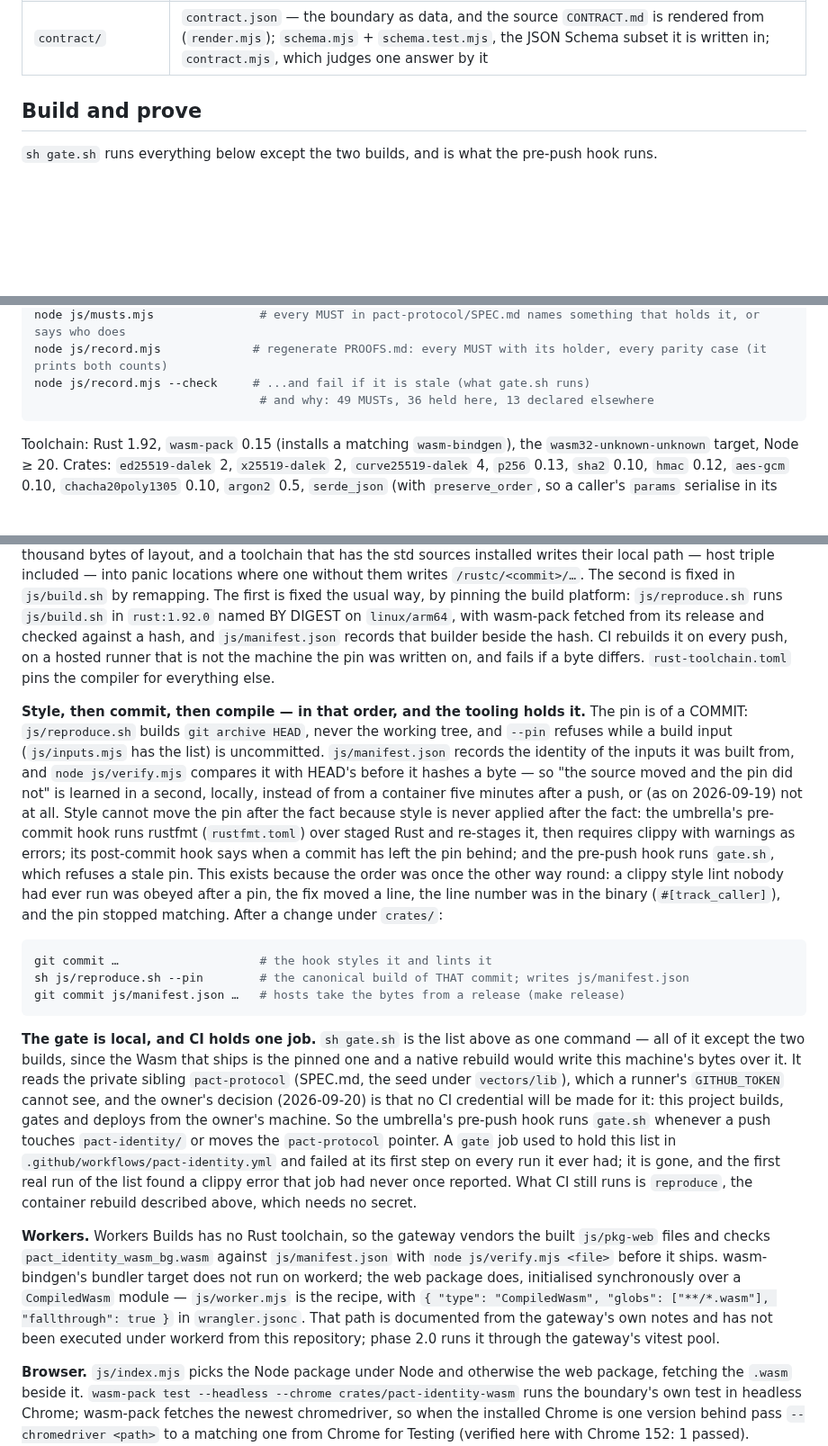
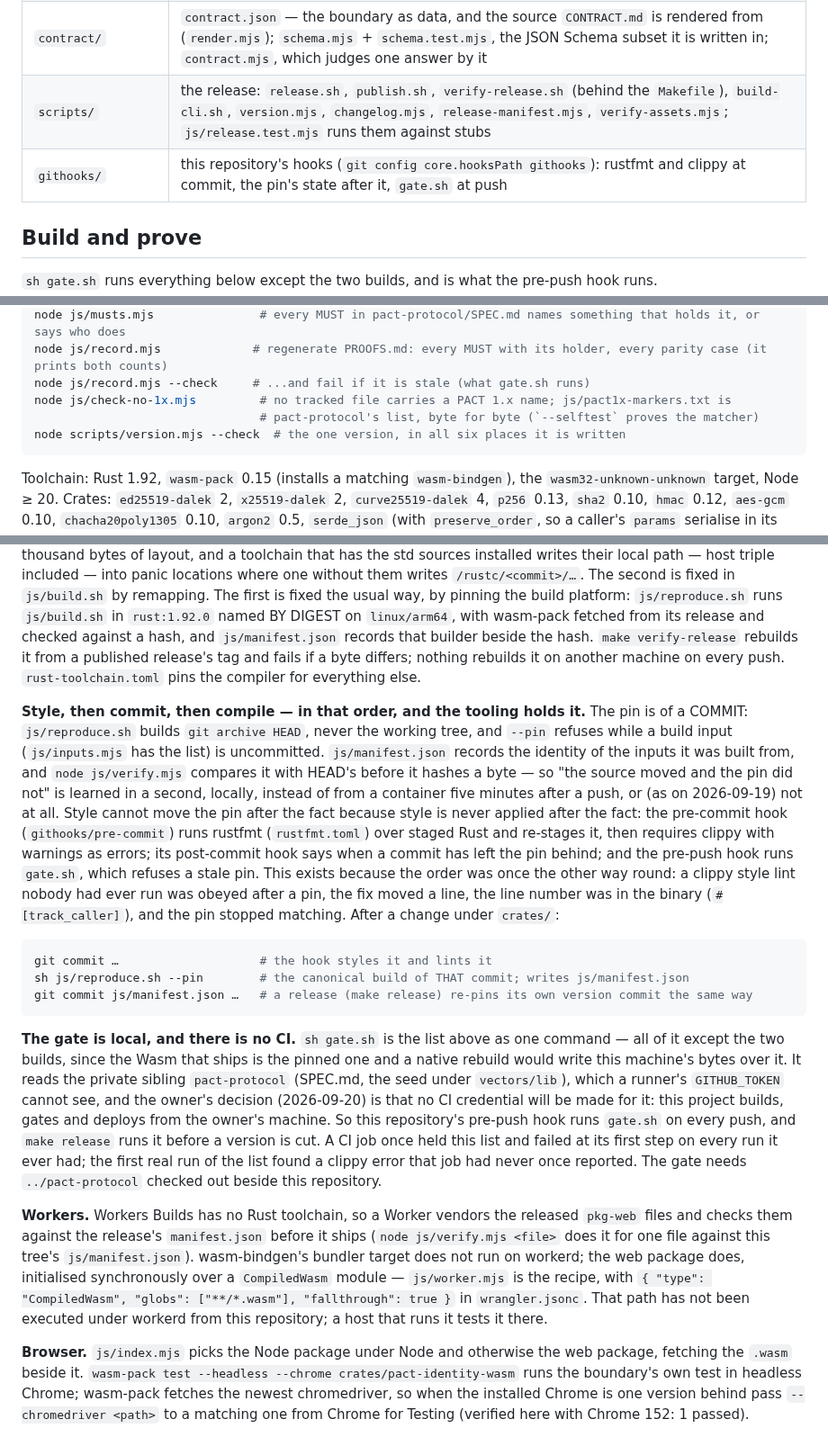
Before and after one commit to humandelegatedtrustprotocol/hdtp-identity, a Markdown page: README.md, 3 parts joined by grey strips. Shown at 90% size. Drawn GitHub-style; blank space fills up the shorter version.

````diff
--- a/README.md
+++ b/README.md
@@ -14,6 +70,8 @@ port presents: bytes in, JSON out, no state.
 | `js/` | loaders (`index.mjs` for Node and the browser, `worker.mjs` for Workers), `build.sh`, `reproduce.sh` (the canonical, containerised build), `manifest.json` + `verify.mjs`, and the Node proofs `check.mjs` and `intrude.mjs` |
 | `go/` | the Go port and its `pact-identity-go` adapter binary (built by the Go side; one JSON request per line on stdin, one answer per line out) |
 | `contract/` | `contract.json` — the boundary as data, and the source `CONTRACT.md` is rendered from (`render.mjs`); `schema.mjs` + `schema.test.mjs`, the JSON Schema subset it is written in; `contract.mjs`, which judges one answer by it |
+| `scripts/` | the release: `release.sh`, `publish.sh`, `verify-release.sh` (behind the `Makefile`), `build-cli.sh`, `version.mjs`, `changelog.mjs`, `release-manifest.mjs`, `verify-assets.mjs`; `js/release.test.mjs` runs them against stubs |
+| `githooks/` | this repository's hooks (`git config core.hooksPath githooks`): rustfmt and clippy at commit, the pin's state after it, `gate.sh` at push |
 
 ## Build and prove
 
@@ -48,7 +106,9 @@ node contract/render.mjs --check  # CONTRACT.md is what contract/contract.json a
 node js/musts.mjs               # every MUST in pact-protocol/SPEC.md names something that holds it, or says who does
 node js/record.mjs             # regenerate PROOFS.md: every MUST with its holder, every parity case (it prints both counts)
 node js/record.mjs --check     # ...and fail if it is stale (what gate.sh runs)
-                                # and why: 49 MUSTs, 36 held here, 13 declared elsewhere
+node js/check-no-1x.mjs         # no tracked file carries a PACT 1.x name; js/pact1x-markers.txt is
+                                # pact-protocol's list, byte for byte (`--selftest` proves the matcher)
+node scripts/version.mjs --check  # the one version, in all six places it is written
 ```
 
 Toolchain: Rust 1.92, `wasm-pack` 0.15 (installs a matching `wasm-bindgen`), the
@@ -74,9 +134,9 @@ included — into panic locations where one without them writes `/rustc/<commit>
 fixed in `js/build.sh` by remapping. The first is fixed the usual way, by pinning the build
 platform: `js/reproduce.sh` runs `js/build.sh` in `rust:1.92.0` named BY DIGEST
 on `linux/arm64`, with wasm-pack fetched from its release and checked against a hash, and
-`js/manifest.json` records that builder beside the hash. CI rebuilds it on every push, on a hosted
-runner that is not the machine the pin was written on, and fails if a byte differs.
-`rust-toolchain.toml` pins the compiler for everything else.
+`js/manifest.json` records that builder beside the hash. `make verify-release` rebuilds it from a
+published release's tag and fails if a byte differs; nothing rebuilds it on another machine on every
+push. `rust-toolchain.toml` pins the compiler for everything else.
 
 **Style, then commit, then compile — in that order, and the tooling holds it.** The pin is of a
 COMMIT: `js/reproduce.sh` builds `git archive HEAD`, never the working tree, and `--pin` refuses
@@ -84,8 +144,8 @@ while a build input (`js/inputs.mjs` has the list) is uncommitted. `js/manifest.
 identity of the inputs it was built from, and `node js/verify.mjs` compares it with HEAD's before
 it hashes a byte — so "the source moved and the pin did not" is learned in a second, locally,
 instead of from a container five minutes after a push, or (as on 2026-09-19) not at all. Style
-cannot move the pin after the fact because style is never applied after the fact: the umbrella's
-pre-commit hook runs rustfmt (`rustfmt.toml`) over staged Rust and re-stages it, then requires
+cannot move the pin after the fact because style is never applied after the fact: the
+pre-commit hook (`githooks/pre-commit`) runs rustfmt (`rustfmt.toml`) over staged Rust and re-stages it, then requires
 clippy with warnings as errors; its post-commit hook says when a commit has left the pin behind;
 and the pre-push hook runs `gate.sh`, which refuses a stale pin. This exists because the order
 was once the other way round: a clippy style lint nobody had ever run was obeyed after a pin, the
@@ -95,27 +155,25 @@ matching. After a change under `crates/`:
 ```sh
 git commit …                    # the hook styles it and lints it
 sh js/reproduce.sh --pin        # the canonical build of THAT commit; writes js/manifest.json
-git commit js/manifest.json …   # hosts take the bytes from a release (make release)
+git commit js/manifest.json …   # a release (make release) re-pins its own version commit the same way
 ```
 
-**The gate is local, and CI holds one job.** `sh gate.sh` is the list above as one command — all
+**The gate is local, and there is no CI.** `sh gate.sh` is the list above as one command — all
 of it except the two builds, since the Wasm that ships is the pinned one and a native rebuild would
 write this machine's bytes over it. It reads the private sibling `pact-protocol` (SPEC.md, the seed
 under `vectors/lib`), which a runner's `GITHUB_TOKEN` cannot see, and the owner's decision
 (2026-09-20) is that no CI credential will be made for it: this project builds, gates and deploys
-from the owner's machine. So the umbrella's pre-push hook runs `gate.sh` whenever a push touches
-`pact-identity/` or moves the `pact-protocol` pointer. A `gate` job used to hold this list in
-`.github/workflows/pact-identity.yml` and failed at its first step on every run it ever had; it is
-gone, and the first real run of the list found a clippy error that job had never once reported.
-What CI still runs is `reproduce`, the container rebuild described above, which needs no secret.
+from the owner's machine. So this repository's pre-push hook runs `gate.sh` on every push, and
+`make release` runs it before a version is cut. A CI job once held this list and failed at its
+first step on every run it ever had; the first real run of the list found a clippy error that job
+had never once reported. The gate needs `../pact-protocol` checked out beside this repository.
 
-**Workers.** Workers Builds has no Rust toolchain, so the gateway vendors the built `js/pkg-web`
-files and checks `pact_identity_wasm_bg.wasm` against `js/manifest.json` with `node js/verify.mjs
-<file>` before it ships. wasm-bindgen's bundler target does not run on workerd; the web package does,
+**Workers.** Workers Builds has no Rust toolchain, so a Worker vendors the released `pkg-web`
+files and checks them against the release's `manifest.json` before it ships (`node js/verify.mjs
+<file>` does it for one file against this tree's `js/manifest.json`). wasm-bindgen's bundler target does not run on workerd; the web package does,
 initialised synchronously over a `CompiledWasm` module — `js/worker.mjs` is the recipe, with
 `{ "type": "CompiledWasm", "globs": ["**/*.wasm"], "fallthrough": true }` in `wrangler.jsonc`. That
-path is documented from the gateway's own notes and has not been executed under workerd from this
-repository; phase 2.0 runs it through the gateway's vitest pool.
+path has not been executed under workerd from this repository; a host that runs it tests it there.
 
 **Browser.** `js/index.mjs` picks the Node package under Node and otherwise the web package, fetching
 the `.wasm` beside it. `wasm-pack test --headless --chrome crates/pact-identity-wasm` runs the
````
Also changed, not shown: other parts of README.md (+60 -4 lines).
